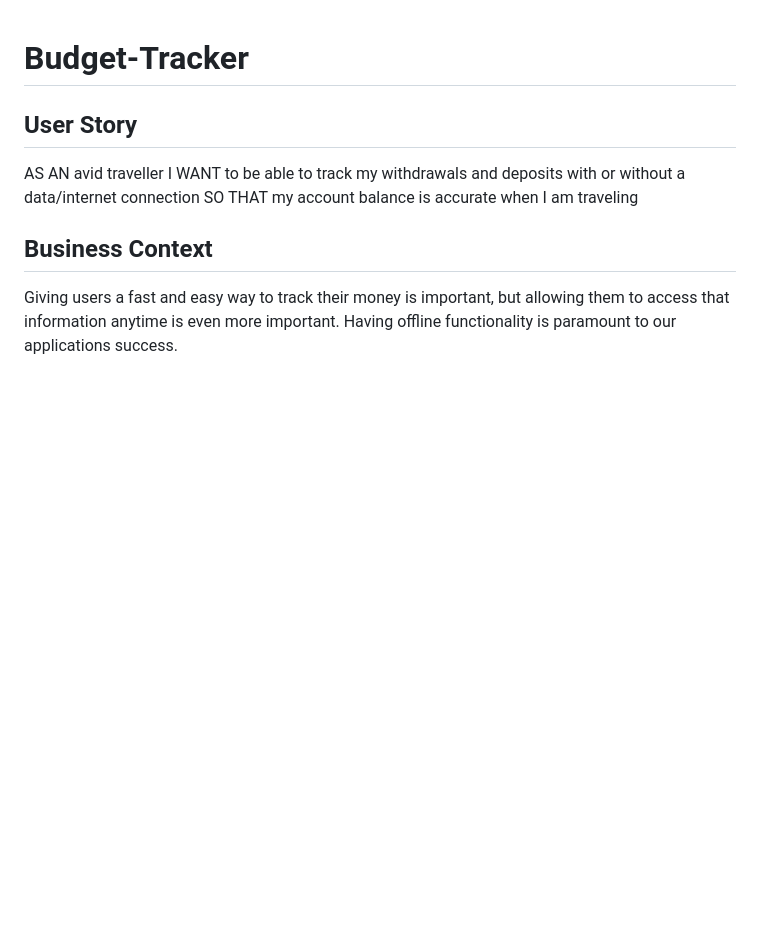
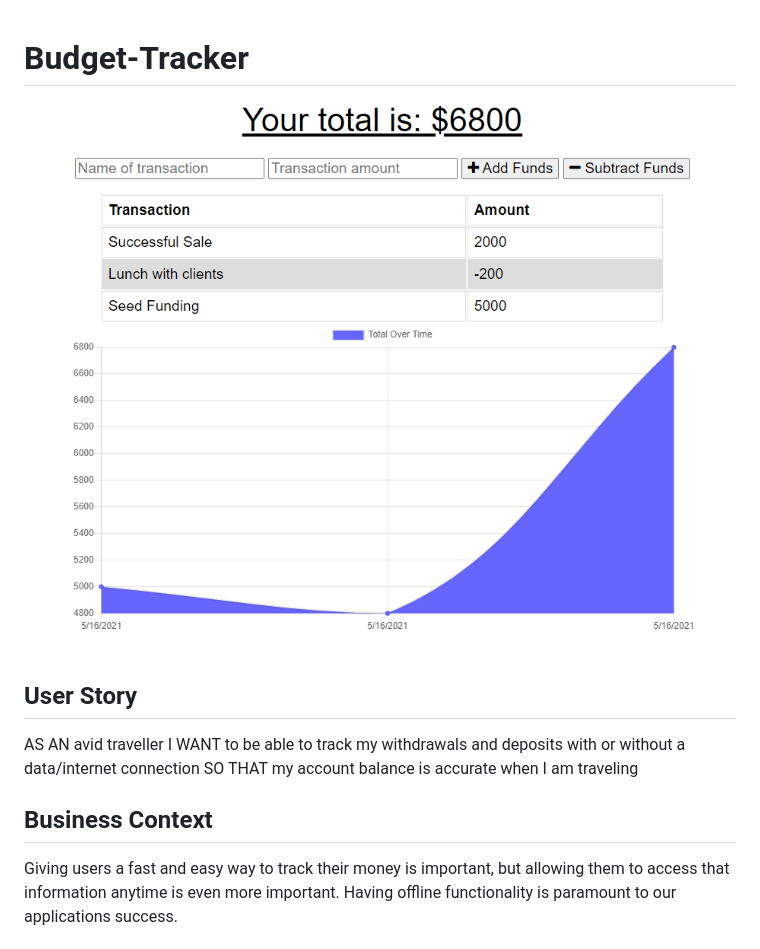
Before and after one commit to ydefrawi/Budget-Tracker, a Markdown page: README.md, the part around the change. Drawn GitHub-style; pictures changed too: images/Budget-Screenshot.PNG (added); blank space fills up the shorter version.

Commit message:
added screenshot to readme

```diff
--- a/README.md
+++ b/README.md
@@ -1,4 +1,7 @@
 # Budget-Tracker
+
+![Screenshot](images/Budget-Screenshot.PNG)
+
 
 ## User Story
 AS AN avid traveller
```
